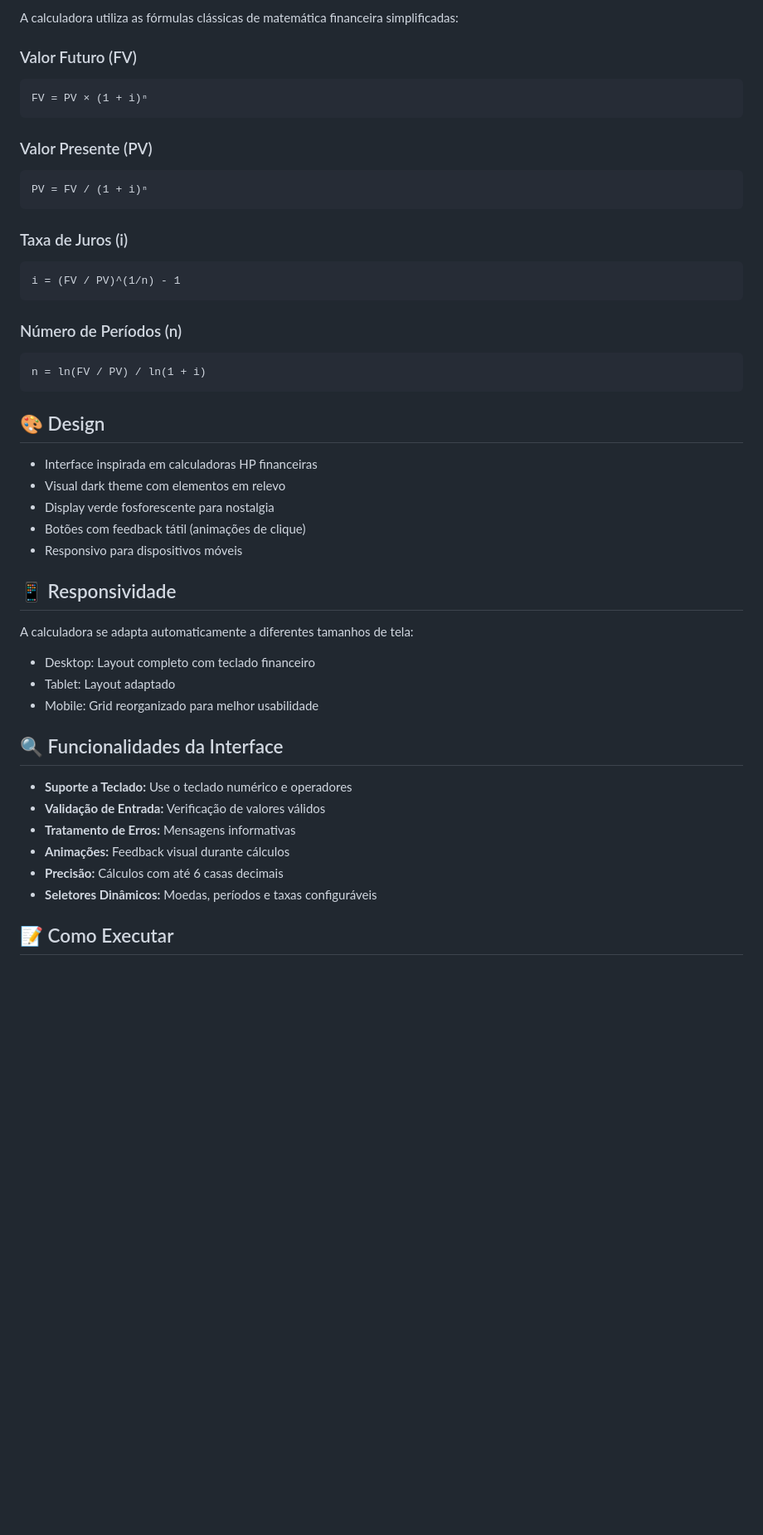
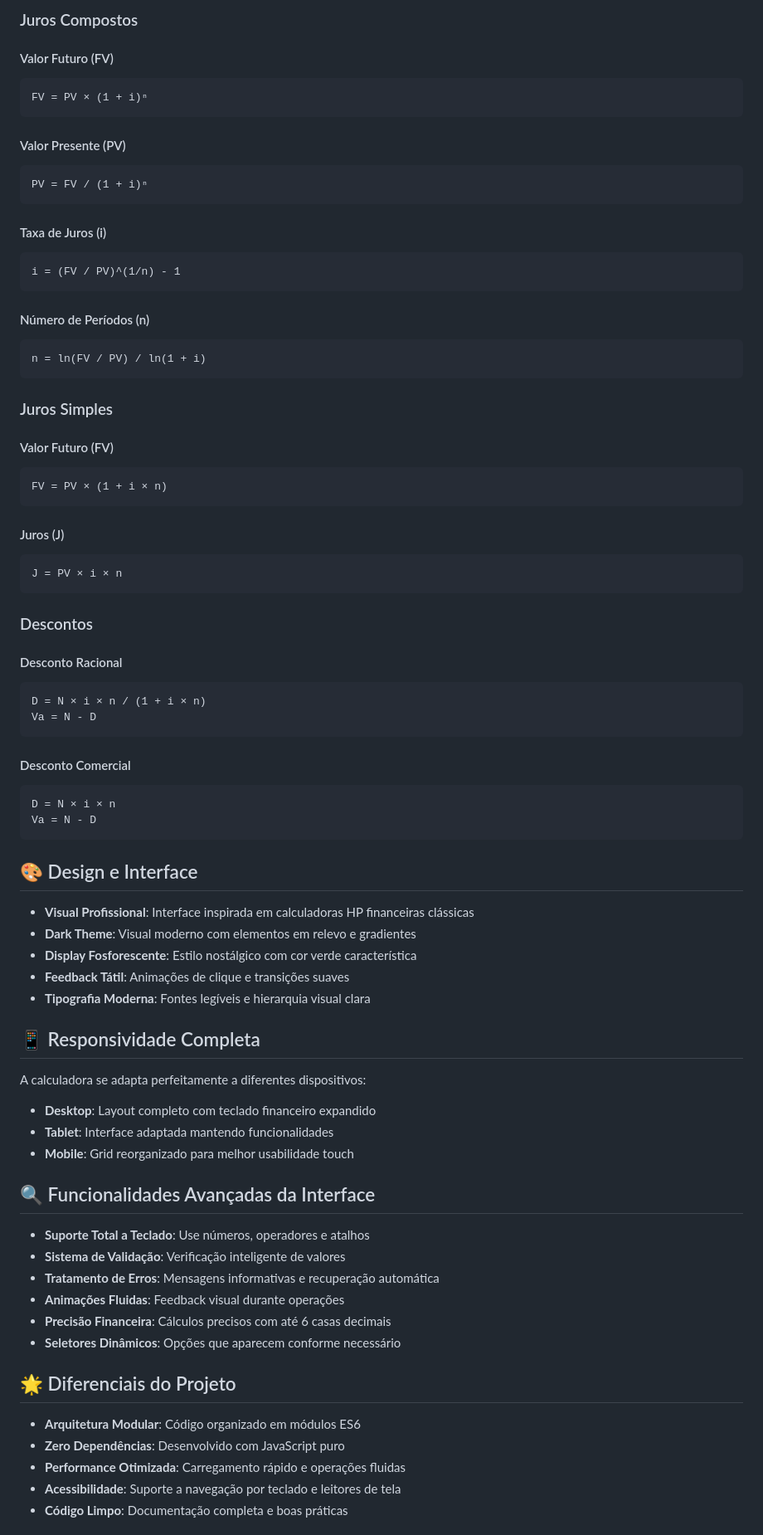
Before and after one commit to Victor-Gabriel-Barbosa/CalculadoraFinanceira, a Markdown page: README.md, the part around the change printed below. Shown: that part at 83% size. Drawn GitHub-style; blank space fills up the shorter version.

Commit message:
docs: atualizar o README.md com características principais e funcionalidades detalhadas da calculadora financeira

````diff
--- a/README.md
+++ b/README.md
@@ -87,48 +162,90 @@ Experimente a calculadora diretamente no seu navegador através do GitHub Pages.
 
-A calculadora utiliza as fórmulas clássicas de matemática financeira simplificadas:
+### Juros Compostos
 
-### Valor Futuro (FV)
-```
+#### Valor Futuro (FV)
+
+```text
 FV = PV × (1 + i)ⁿ
 ```
 
-### Valor Presente (PV)
-```
+#### Valor Presente (PV)
+
+```text
 PV = FV / (1 + i)ⁿ
 ```
 
-### Taxa de Juros (i)
-```
+#### Taxa de Juros (i)
+
+```text
 i = (FV / PV)^(1/n) - 1
 ```
 
-### Número de Períodos (n)
-```
+#### Número de Períodos (n)
+
+```text
 n = ln(FV / PV) / ln(1 + i)
 ```
 
-## 🎨 Design
+### Juros Simples
 
-- Interface inspirada em calculadoras HP financeiras
-- Visual dark theme com elementos em relevo
-- Display verde fosforescente para nostalgia
-- Botões com feedback tátil (animações de clique)
-- Responsivo para dispositivos móveis
+#### Valor Futuro (FV)
 
-## 📱 Responsividade
+```text
+FV = PV × (1 + i × n)
+```
 
-A calculadora se adapta automaticamente a diferentes tamanhos de tela:
-- Desktop: Layout completo com teclado financeiro
-- Tablet: Layout adaptado
-- Mobile: Grid reorganizado para melhor usabilidade
+#### Juros (J)
 
-## 🔍 Funcionalidades da Interface
+```text
+J = PV × i × n
+```
 
-- **Suporte a Teclado:** Use o teclado numérico e operadores
-- **Validação de Entrada:** Verificação de valores válidos
-- **Tratamento de Erros:** Mensagens informativas
-- **Animações:** Feedback visual durante cálculos
-- **Precisão:** Cálculos com até 6 casas decimais
-- **Seletores Dinâmicos:** Moedas, períodos e taxas configuráveis
+### Descontos
 
-## 📝 Como Executar
+#### Desconto Racional
+
+```text
+D = N × i × n / (1 + i × n)
+Va = N - D
+```
+
+#### Desconto Comercial
+
+```text
+D = N × i × n
+Va = N - D
+```
+
+## 🎨 Design e Interface
+
+- **Visual Profissional**: Interface inspirada em calculadoras HP financeiras clássicas
+- **Dark Theme**: Visual moderno com elementos em relevo e gradientes
+- **Display Fosforescente**: Estilo nostálgico com cor verde característica
+- **Feedback Tátil**: Animações de clique e transições suaves
+- **Tipografia Moderna**: Fontes legíveis e hierarquia visual clara
+
+## 📱 Responsividade Completa
+
+A calculadora se adapta perfeitamente a diferentes dispositivos:
+
+- **Desktop**: Layout completo com teclado financeiro expandido
+- **Tablet**: Interface adaptada mantendo funcionalidades
+- **Mobile**: Grid reorganizado para melhor usabilidade touch
+
+## 🔍 Funcionalidades Avançadas da Interface
+
+- **Suporte Total a Teclado**: Use números, operadores e atalhos
+- **Sistema de Validação**: Verificação inteligente de valores
+- **Tratamento de Erros**: Mensagens informativas e recuperação automática
+- **Animações Fluidas**: Feedback visual durante operações
+- **Precisão Financeira**: Cálculos precisos com até 6 casas decimais
+- **Seletores Dinâmicos**: Opções que aparecem conforme necessário
+
+## 🌟 Diferenciais do Projeto
+
+- **Arquitetura Modular**: Código organizado em módulos ES6
+- **Zero Dependências**: Desenvolvido com JavaScript puro
+- **Performance Otimizada**: Carregamento rápido e operações fluidas
+- **Acessibilidade**: Suporte a navegação por teclado e leitores de tela
+- **Código Limpo**: Documentação completa e boas práticas
+
````
Also changed, not shown: other parts of README.md (+233 -58 lines).
